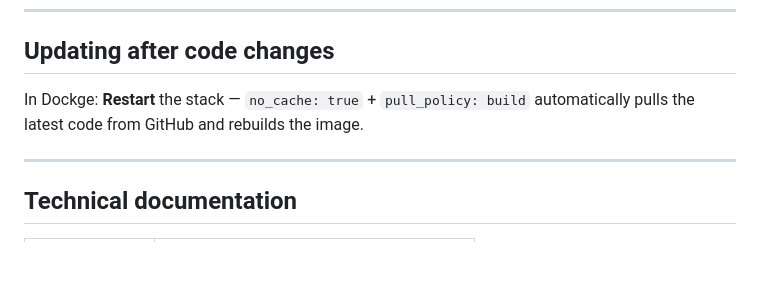
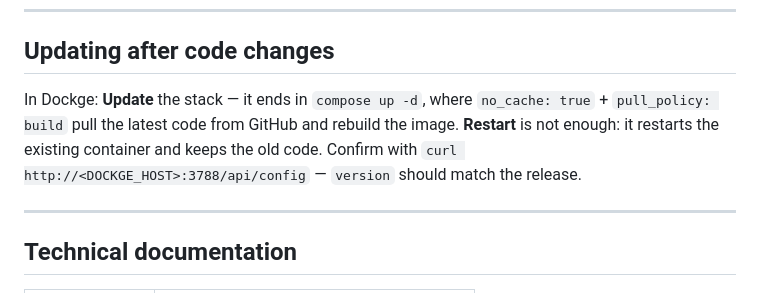
Before and after one commit to george7979/llm-local-monitor, a Markdown page: README.md, the part around the change. GitHub-like rendering; blank space fills up the shorter version.

Commit message:
docs: deploy with Dockge Update, not Restart; v1.5.1 closed
Restart only restarts the existing container — the image is not rebuilt
and the old code keeps running with no error. Update ends in
compose up -d, where no_cache + pull_policy: build fetch and rebuild.

Co-Authored-By: Claude Opus 5.5 <noreply@anthropic.com>

```diff
--- a/README.md
+++ b/README.md
@@ -243,8 +243,10 @@ Dashboard available at `http://<DOCKGE_HOST>:3788`.
 
 ## Updating after code changes
 
-In Dockge: **Restart** the stack — `no_cache: true` + `pull_policy: build` automatically pulls
-the latest code from GitHub and rebuilds the image.
+In Dockge: **Update** the stack — it ends in `compose up -d`, where `no_cache: true` +
+`pull_policy: build` pull the latest code from GitHub and rebuild the image.
+**Restart** is not enough: it restarts the existing container and keeps the old code.
+Confirm with `curl http://<DOCKGE_HOST>:3788/api/config` — `version` should match the release.
 
 ---
 
```
Also changed, not shown: docs/PLAN.md (+2 -2 lines).
